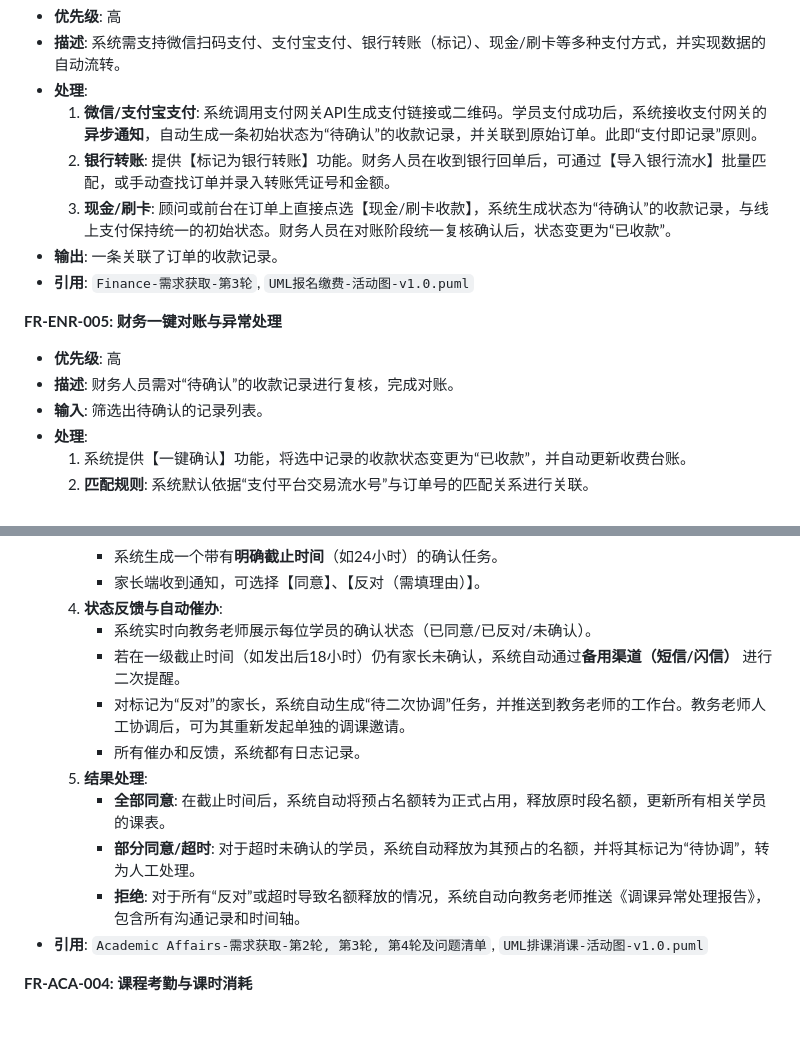
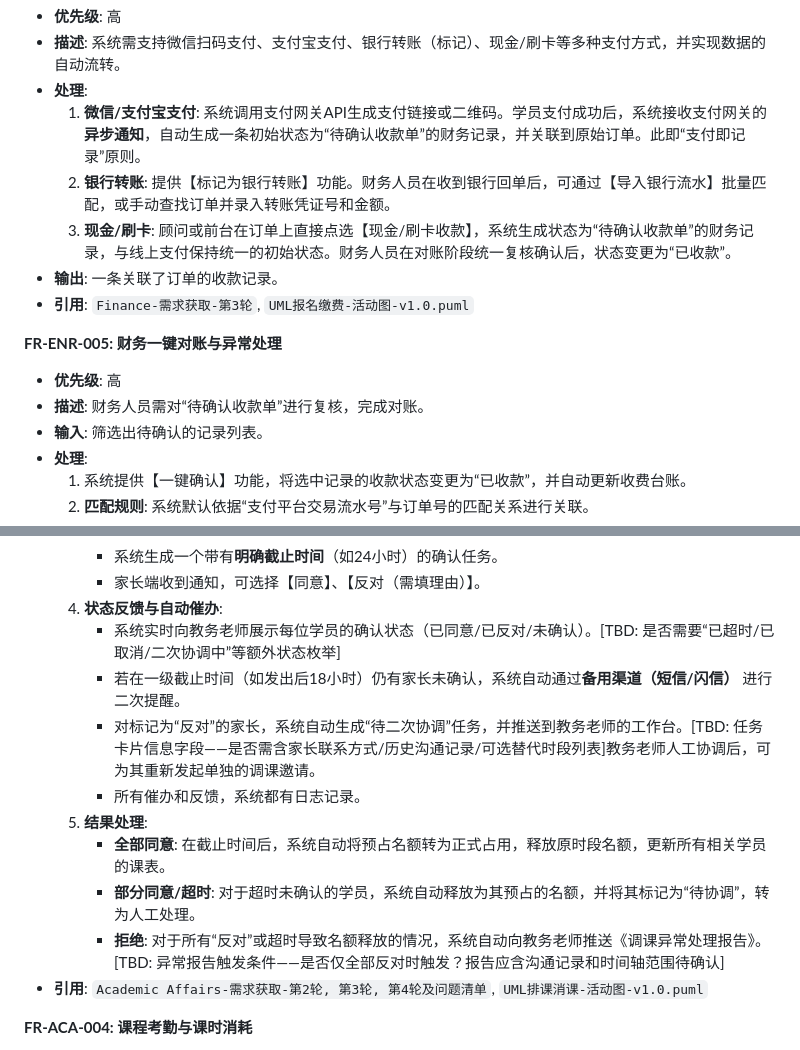
Before and after one commit to Meipao-123/Academic-Fee-Management-System-of-Education-and-Training-Institutions, a Markdown page: wiki/summaries/SRS-v1.1.md, 2 parts joined by grey strips. GitHub-like rendering; blank space fills up the shorter version.

```diff
--- a/wiki/summaries/SRS-v1.1.md
+++ b/wiki/summaries/SRS-v1.1.md
@@ -262,15 +262,15 @@
 - **优先级**: 高
 - **描述**: 系统需支持微信扫码支付、支付宝支付、银行转账（标记）、现金/刷卡等多种支付方式，并实现数据的自动流转。
 - **处理**:
-    1.  **微信/支付宝支付**: 系统调用支付网关API生成支付链接或二维码。学员支付成功后，系统接收支付网关的**异步通知**，自动生成一条初始状态为“待确认”的收款记录，并关联到原始订单。此即“支付即记录”原则。
+    1.  **微信/支付宝支付**: 系统调用支付网关API生成支付链接或二维码。学员支付成功后，系统接收支付网关的**异步通知**，自动生成一条初始状态为“待确认收款单”的财务记录，并关联到原始订单。此即“支付即记录”原则。
     2.  **银行转账**: 提供【标记为银行转账】功能。财务人员在收到银行回单后，可通过【导入银行流水】批量匹配，或手动查找订单并录入转账凭证号和金额。
-    3.  **现金/刷卡**: 顾问或前台在订单上直接点选【现金/刷卡收款】，系统生成状态为“待确认”的收款记录，与线上支付保持统一的初始状态。财务人员在对账阶段统一复核确认后，状态变更为“已收款”。
+    3.  **现金/刷卡**: 顾问或前台在订单上直接点选【现金/刷卡收款】，系统生成状态为“待确认收款单”的财务记录，与线上支付保持统一的初始状态。财务人员在对账阶段统一复核确认后，状态变更为“已收款”。
 - **输出**: 一条关联了订单的收款记录。
 - **引用**: `Finance-需求获取-第3轮`, `UML报名缴费-活动图-v1.0.puml`
 
 **FR-ENR-005: 财务一键对账与异常处理**
 - **优先级**: 高
-- **描述**: 财务人员需对“待确认”的收款记录进行复核，完成对账。
+- **描述**: 财务人员需对“待确认收款单”进行复核，完成对账。
 - **输入**: 筛选出待确认的记录列表。
 - **处理**:
     1.  系统提供【一键确认】功能，将选中记录的收款状态变更为“已收款”，并自动更新收费台账。
@@ -321,14 +321,14 @@
         -   系统生成一个带有**明确截止时间**（如24小时）的确认任务。
         -   家长端收到通知，可选择【同意】、【反对（需填理由）】。
     4.  **状态反馈与自动催办**:
-        -   系统实时向教务老师展示每位学员的确认状态（已同意/已反对/未确认）。
+        -   系统实时向教务老师展示每位学员的确认状态（已同意/已反对/未确认）。[TBD: 是否需要“已超时/已取消/二次协调中”等额外状态枚举]
         -   若在一级截止时间（如发出后18小时）仍有家长未确认，系统自动通过**备用渠道（短信/闪信）** 进行二次提醒。
-        -   对标记为“反对”的家长，系统自动生成“待二次协调”任务，并推送到教务老师的工作台。教务老师人工协调后，可为其重新发起单独的调课邀请。
+        -   对标记为“反对”的家长，系统自动生成“待二次协调”任务，并推送到教务老师的工作台。[TBD: 任务卡片信息字段——是否需含家长联系方式/历史沟通记录/可选替代时段列表]教务老师人工协调后，可为其重新发起单独的调课邀请。
         -   所有催办和反馈，系统都有日志记录。
     5.  **结果处理**:
         -   **全部同意**: 在截止时间后，系统自动将预占名额转为正式占用，释放原时段名额，更新所有相关学员的课表。
         -   **部分同意/超时**: 对于超时未确认的学员，系统自动释放为其预占的名额，并将其标记为“待协调”，转为人工处理。
-        -   **拒绝**: 对于所有“反对”或超时导致名额释放的情况，系统自动向教务老师推送《调课异常处理报告》，包含所有沟通记录和时间轴。
+        -   **拒绝**: 对于所有“反对”或超时导致名额释放的情况，系统自动向教务老师推送《调课异常处理报告》。[TBD: 异常报告触发条件——是否仅全部反对时触发？报告应含沟通记录和时间轴范围待确认]
 - **引用**: `Academic Affairs-需求获取-第2轮, 第3轮, 第4轮及问题清单`, `UML排课消课-活动图-v1.0.puml`
 
 **FR-ACA-004: 课程考勤与课时消耗**
```
Also changed, not shown: wiki/summaries/验证报告-v1.0.md (+18 -55 lines).
